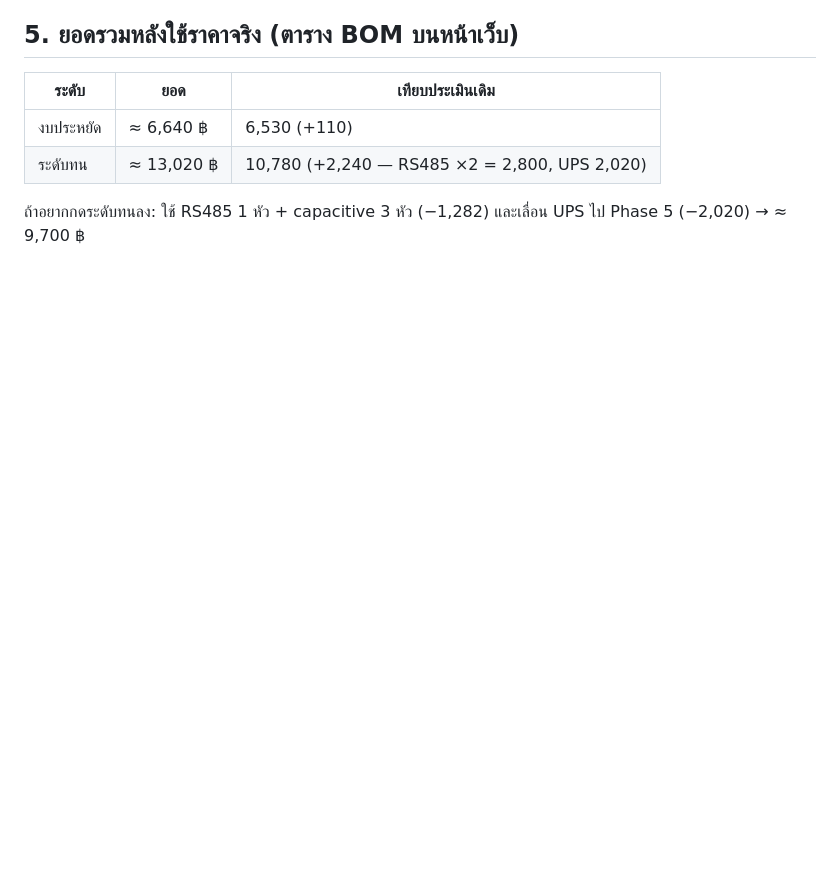
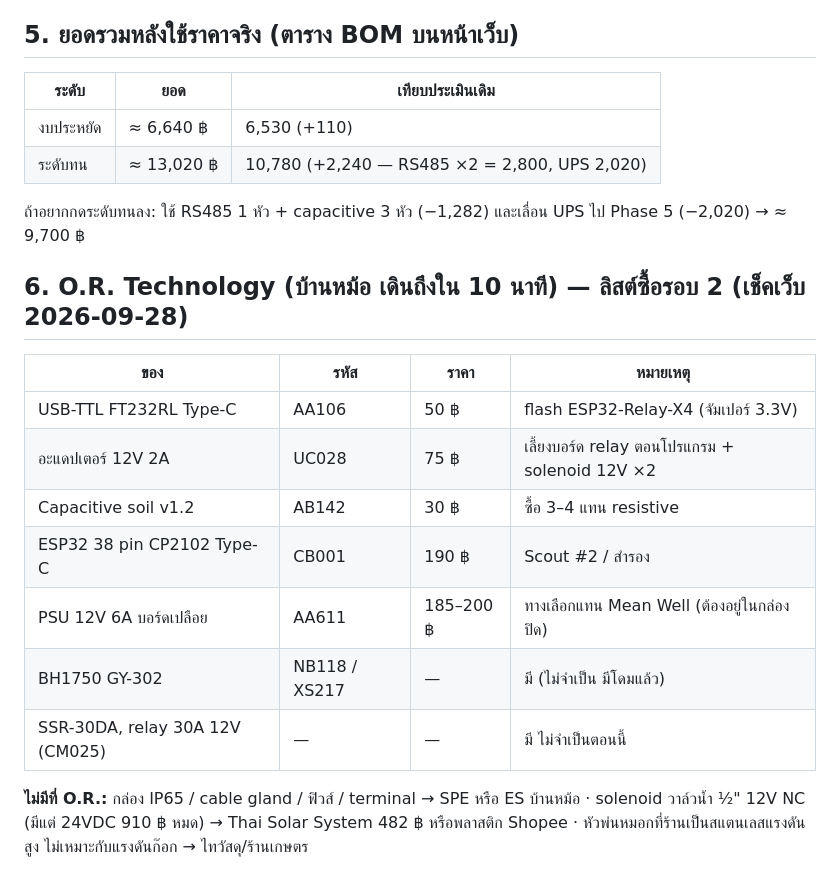
Before and after one commit to qazwsx-maker/gnome, a Markdown page: docs/SOURCING.md, the part around the change. Rendered like a GitHub page; blank space fills up the shorter version.

Commit message:
Sourcing: O.R. Technology round-2 shopping list

```diff
--- a/docs/SOURCING.md
+++ b/docs/SOURCING.md
@@ -72,3 +72,17 @@
 | ระดับทน | ≈ 13,020 ฿ | 10,780 (+2,240 — RS485 ×2 = 2,800, UPS 2,020) |
 
 ถ้าอยากกดระดับทนลง: ใช้ RS485 1 หัว + capacitive 3 หัว (−1,282) และเลื่อน UPS ไป Phase 5 (−2,020) → ≈ 9,700 ฿
+
+## 6. O.R. Technology (บ้านหม้อ เดินถึงใน 10 นาที) — ลิสต์ซื้อรอบ 2 (เช็คเว็บ 2026-09-28)
+
+| ของ | รหัส | ราคา | หมายเหตุ |
+|---|---|---|---|
+| USB-TTL FT232RL Type-C | AA106 | 50 ฿ | flash ESP32-Relay-X4 (จัมเปอร์ 3.3V) |
+| อะแดปเตอร์ 12V 2A | UC028 | 75 ฿ | เลี้ยงบอร์ด relay ตอนโปรแกรม + solenoid 12V ×2 |
+| Capacitive soil v1.2 | AB142 | 30 ฿ | ซื้อ 3–4 แทน resistive |
+| ESP32 38 pin CP2102 Type-C | CB001 | 190 ฿ | Scout #2 / สำรอง |
+| PSU 12V 6A บอร์ดเปลือย | AA611 | 185–200 ฿ | ทางเลือกแทน Mean Well (ต้องอยู่ในกล่องปิด) |
+| BH1750 GY-302 | NB118 / XS217 | — | มี (ไม่จำเป็น มีโดมแล้ว) |
+| SSR-30DA, relay 30A 12V (CM025) | — | — | มี ไม่จำเป็นตอนนี้ |
+
+**ไม่มีที่ O.R.:** กล่อง IP65 / cable gland / ฟิวส์ / terminal → SPE หรือ ES บ้านหม้อ · solenoid วาล์วน้ำ ½" 12V NC (มีแต่ 24VDC 910 ฿ หมด) → Thai Solar System 482 ฿ หรือพลาสติก Shopee · หัวพ่นหมอกที่ร้านเป็นสแตนเลสแรงดันสูง ไม่เหมาะกับแรงดันก๊อก → ไทวัสดุ/ร้านเกษตร
```
